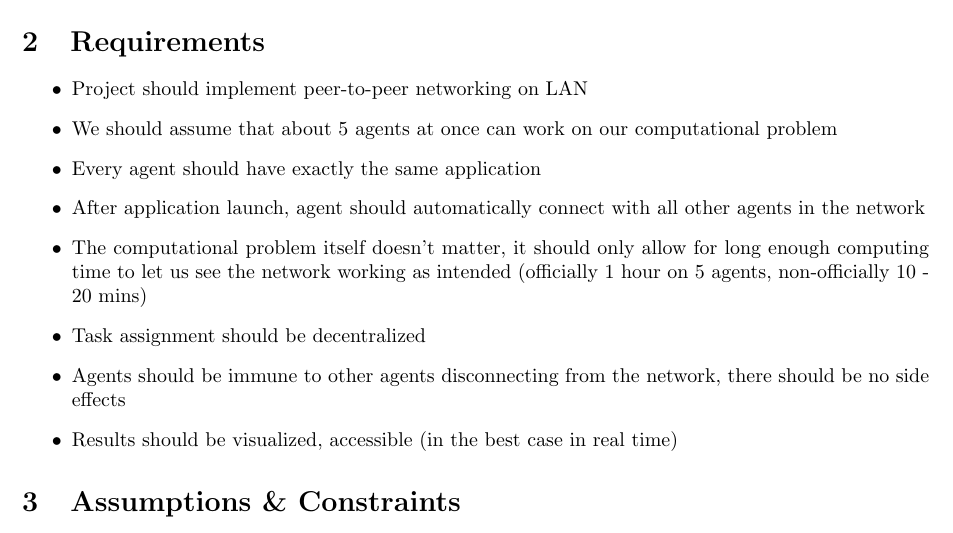
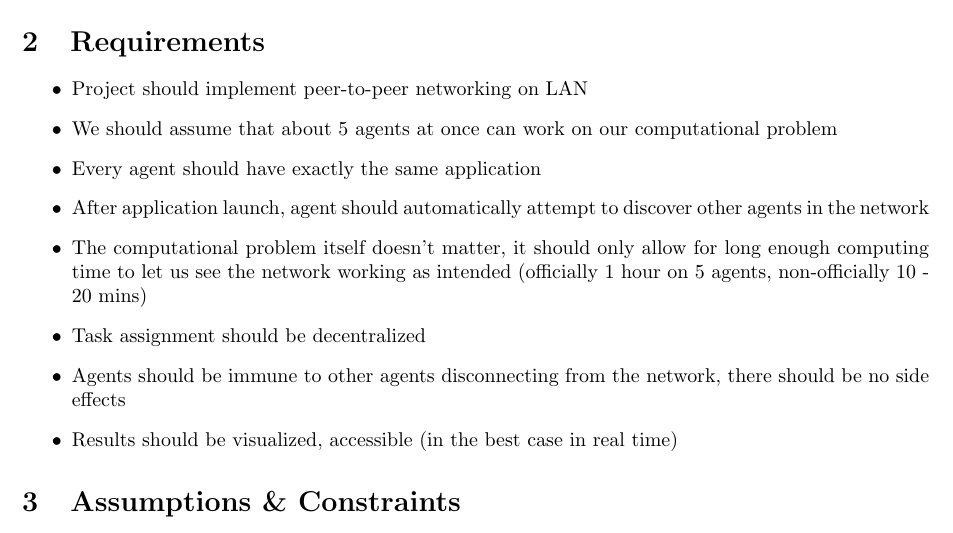
Before and after one commit to marax27/Codeine, a LaTeX document (docs/documentation.tex): part of page 1 of 6, cut so that both start at the same text. Compiled offline with pdfLaTeX.

Commit message:
Documentation review fixes

```diff
--- a/docs/documentation.tex
+++ b/docs/documentation.tex
@@ -58,7 +58,7 @@
     \item Project should implement peer-to-peer networking on LAN
     \item We should assume that about 5 agents at once can work on our computational problem
     \item Every agent should have exactly the same application
-    \item After application launch, agent should automatically connect with all other agents in the network
+    \item After application launch, agent should automatically attempt to discover other agents in the network
     \item The computational problem itself doesn't matter, it should only allow for long enough computing time to let us see the network working as intended (officially 1 hour on 5 agents, non-officially 10 - 20 mins)
     \item Task assignment should be decentralized
     \item Agents should be immune to other agents disconnecting from the network, there should be no side effects
```
Also changed, not shown: docs/documentation.pdf, 4 other files.
